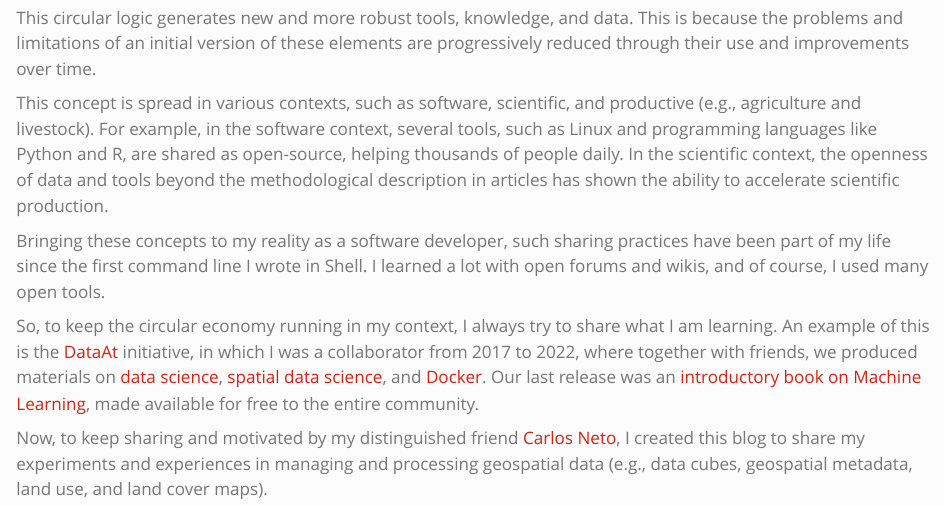
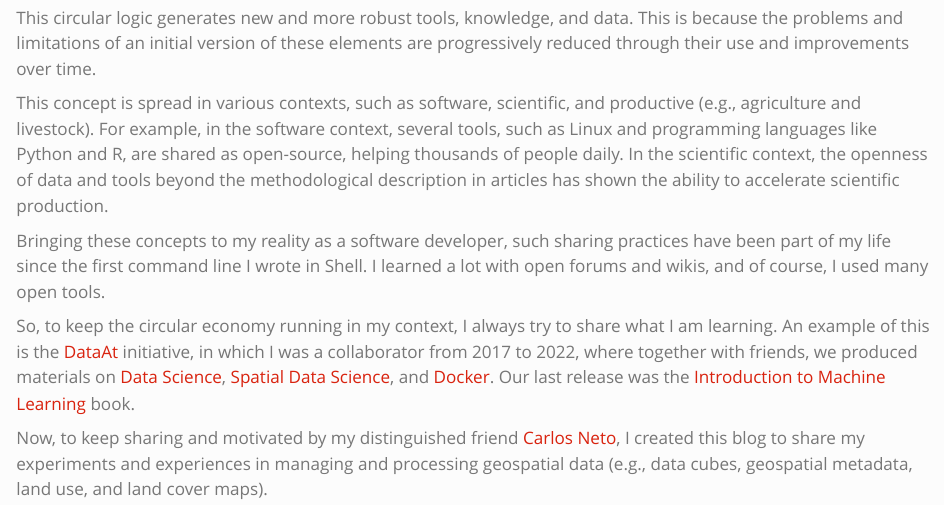
Before and after one commit to m3nin0-labs/blog, a Quarto document (posts/itslive/index.qmd): the page in a window 1100 px wide, from 210 px down. Rendered offline with R 4.5, knitr and Pandoc in place of Quarto, with nearby package versions.

Commit message:
blog: update content

```diff
--- a/posts/itslive/index.qmd
+++ b/posts/itslive/index.qmd
@@ -13,7 +13,7 @@
 
 Bringing these concepts to my reality as a software developer, such sharing practices have been part of my life since the first command line I wrote in Shell. I learned a lot with open forums and wikis, and of course, I used many open tools.
 
-So, to keep the circular economy running in my context, I always try to share what I am learning. An example of this is the [DataAt](https://github.com/dataAt) initiative, in which I was a collaborator from 2017 to 2022, where together with friends, we produced materials on [data science](https://dataat.github.io/introducao-analise-de-dados/), [spatial data science](https://dataat.github.io/introducao-analise-de-dados-espaciais/introdu%C3%A7%C3%A3o.html), and [Docker](https://dataat.github.io/introducao-docker/). Our last release was an [introductory book on Machine Learning](https://dataat.github.io/introducao-ao-machine-learning/), made available for free to the entire community.
+So, to keep the circular economy running in my context, I always try to share what I am learning. An example of this is the [DataAt](https://github.com/dataAt) initiative, in which I was a collaborator from 2017 to 2022, where together with friends, we produced materials on [Data Science](https://dataat.github.io/introducao-analise-de-dados/), [Spatial Data Science](https://dataat.github.io/introducao-analise-de-dados-espaciais/introdu%C3%A7%C3%A3o.html), and [Docker](https://dataat.github.io/introducao-docker/). Our last release was the [Introduction to Machine Learning](https://dataat.github.io/introducao-ao-machine-learning/) book.
 
 Now, to keep sharing and motivated by my distinguished friend [Carlos Neto](https://carlosneto.dev/), I created this blog to share my experiments and experiences in managing and processing geospatial data (e.g., data cubes, geospatial metadata, land use, and land cover maps).
 
```
